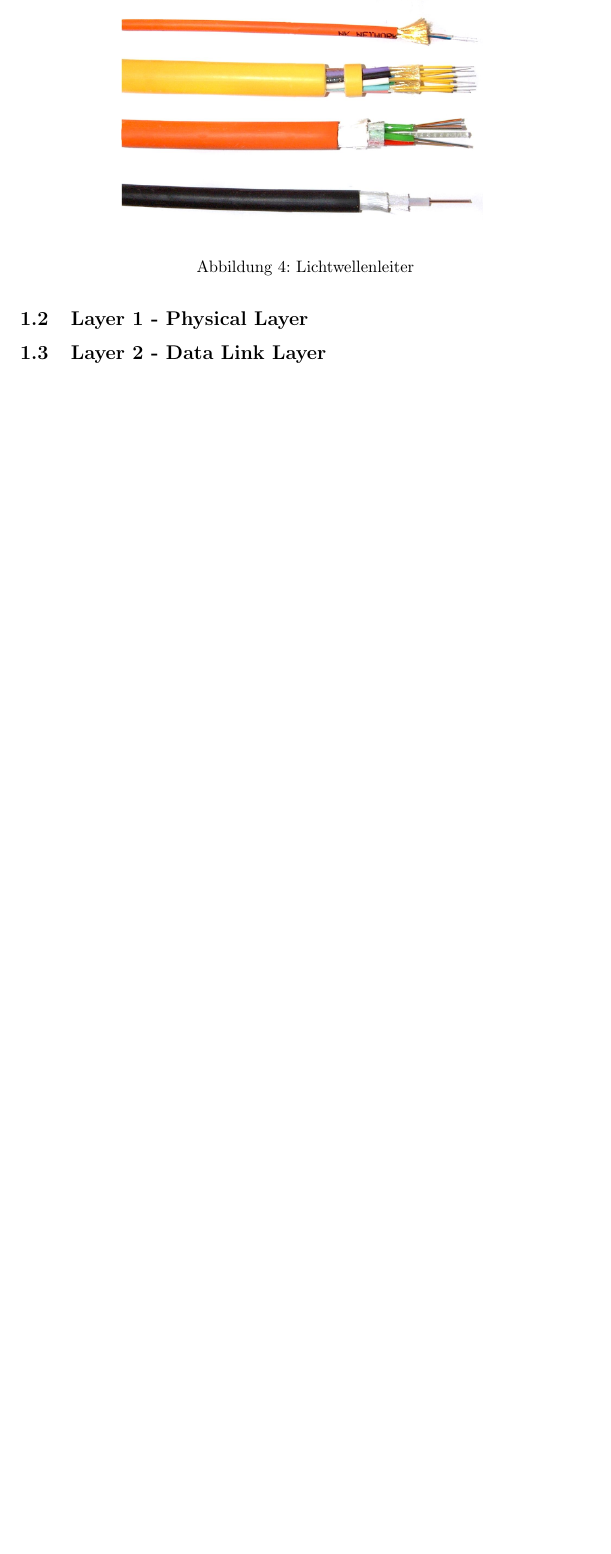
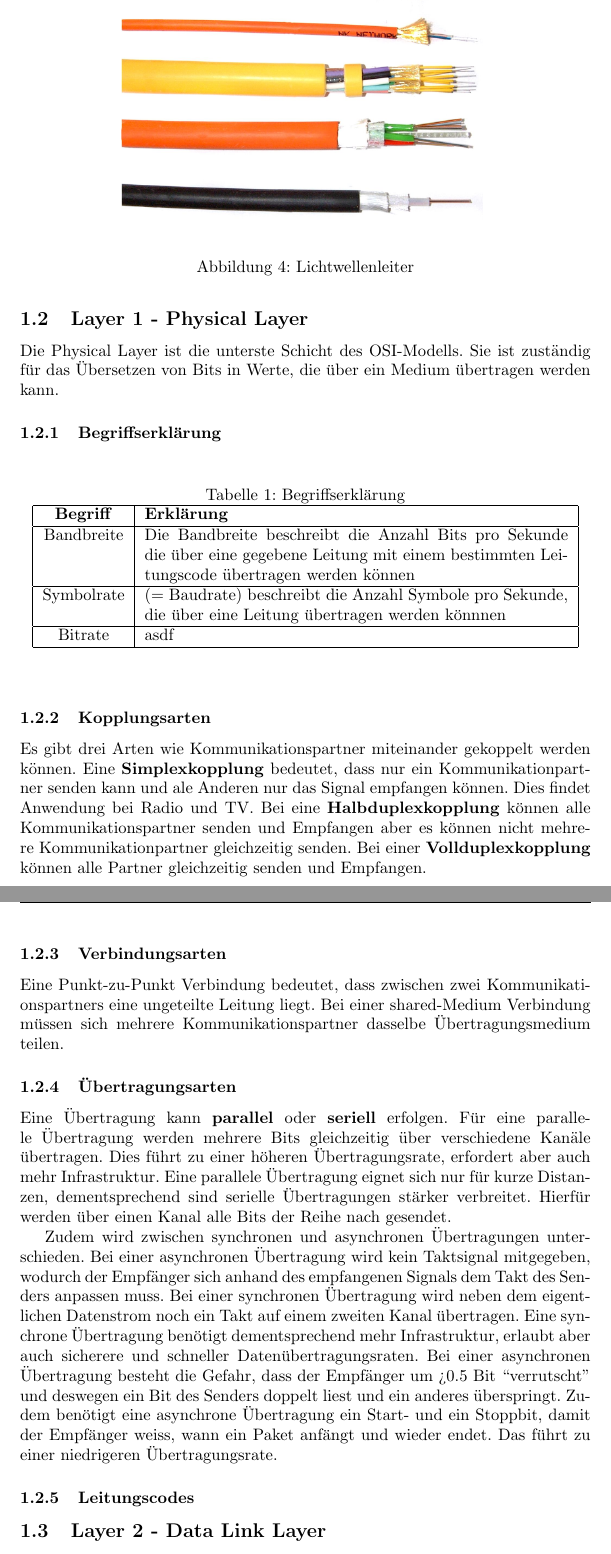
Before and after one commit to philipp012/summaries, a LaTeX document (files/sem2/KT/kt.tex): part of page 4 of 4 before the commit and two parts of pages 4 and 5 of 5 after it, the two joined at a grey line, cut so that both start at the same text, the shorter picture padded with empty space. Compiled offline with pdfLaTeX.

Commit message:
Add files via upload

```diff
--- a/files/sem2/KT/kt.tex
+++ b/files/sem2/KT/kt.tex
@@ -65,6 +66,35 @@ bewirkt, dass sich die Übertragungsdistanz und die maximale Bandbreite gegensei
 		\label{fig:Lichtwellenleiter}
 \end{figure}
 \subsection{Layer 1 - Physical Layer}
+Die Physical Layer ist die unterste Schicht des OSI-Modells. Sie ist zuständig für das Übersetzen von Bits in Werte, die über ein Medium übertragen werden kann.
+\subsubsection{Begriffserklärung}
+\begin{table}[h!]
+		\begin{center}
+				\caption{Begriffserklärung}
+				\label{tab:Begriffserklärung}
+				\begin{tabular}{|c|p{9cm}|}
+						\hline
+						\textbf{Begriff} & \textbf{Erklärung} \\
+						\hline
+						Bandbreite & Die Bandbreite beschreibt die Anzahl Bits pro Sekunde die über eine gegebene Leitung mit einem bestimmten Leitungscode übertragen werden können\\
+						\hline
+						Symbolrate & (= Baudrate) beschreibt die Anzahl Symbole pro Sekunde, die über eine Leitung übertragen werden könnnen\\
+						\hline
+						Bitrate & asdf\\
+						\hline
+				\end{tabular}
+		\end{center}
+\end{table}
+\subsubsection{Kopplungsarten}
+Es gibt drei Arten wie Kommunikationspartner miteinander gekoppelt werden können. Eine \textbf{Simplexkopplung} bedeutet, dass nur ein Kommunikationpartner senden kann und ale Anderen nur das Signal empfangen können. Dies findet Anwendung bei Radio und TV. Bei eine \textbf{Halbduplexkopplung} können alle Kommunikationspartner senden und Empfangen aber es können nicht mehrere Kommunikationpartner gleichzeitig senden. Bei einer \textbf{Vollduplexkopplung} können alle Partner gleichzeitig senden und Empfangen.
+\subsubsection{Verbindungsarten}
+Eine Punkt-zu-Punkt Verbindung bedeutet, dass zwischen zwei Kommunikationspartners eine ungeteilte Leitung liegt. Bei einer shared-Medium Verbindung müssen sich mehrere Kommunikationspartner dasselbe Übertragungsmedium teilen.
+\subsubsection{Übertragungsarten}
+Eine Übertragung kann \textbf{parallel} oder \textbf{seriell} erfolgen. Für eine parallele Übertragung werden mehrere Bits gleichzeitig über verschiedene Kanäle übertragen. Dies führt zu einer höheren Übertragungsrate, erfordert aber auch mehr Infrastruktur. Eine parallele Übertragung eignet sich nur für kurze Distanzen, dementsprechend sind serielle Übertragungen stärker verbreitet. Hierfür werden über einen Kanal alle Bits der Reihe nach gesendet.
+
+Zudem wird zwischen synchronen und asynchronen Übertragungen unterschieden. Bei einer asynchronen Übertragung wird kein Taktsignal mitgegeben, wodurch der Empfänger sich anhand des empfangenen Signals dem Takt des Senders anpassen muss. Bei einer synchronen Übertragung wird neben dem eigentlichen Datenstrom noch ein Takt auf einem zweiten Kanal übertragen. Eine synchrone Übertragung benötigt dementsprechend mehr Infrastruktur, erlaubt aber auch sicherere und schneller Datenübertragungsraten. Bei einer asynchronen Übertragung besteht die Gefahr, dass der Empfänger um >0.5 Bit ``verrutscht'' und deswegen ein Bit des Senders doppelt liest und ein anderes überspringt. Zudem benötigt eine asynchrone Übertragung ein Start- und ein Stoppbit, damit der Empfänger weiss, wann ein Paket anfängt und wieder endet. Das führt zu einer niedrigeren Übertragungsrate.
+
+\subsubsection{Leitungscodes}
 \subsection{Layer 2 - Data Link Layer}
 \subsection{Layer 3 - Network Layer}
 \subsection{Layer 4 - Transport Layer}
```
Also changed, not shown: files/sem2/AN2/an2.tex (+12 -0 lines), files/sem2/THIN/thin.tex (+5 -0 lines), files/sem2/AN2/an2.pdf, files/sem2/KT/kt.pdf, files/sem2/THIN/thin.pdf, files/sem2/KT/kt.tex (1 more changed lines), 24 other files.
